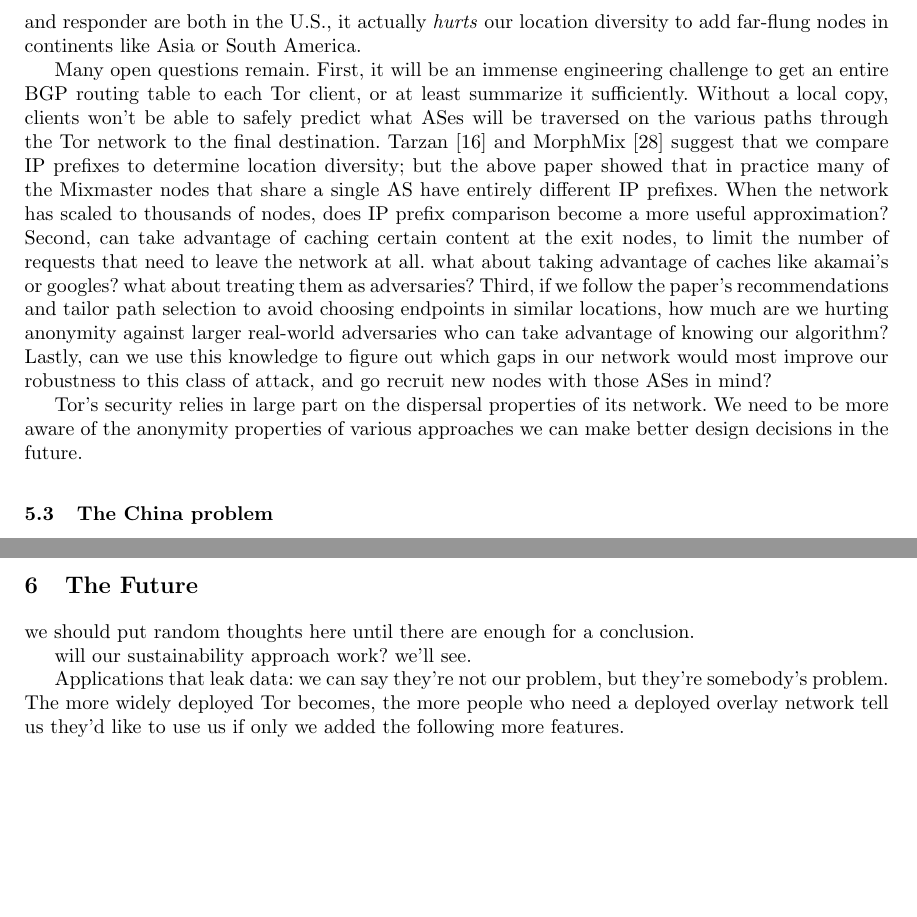
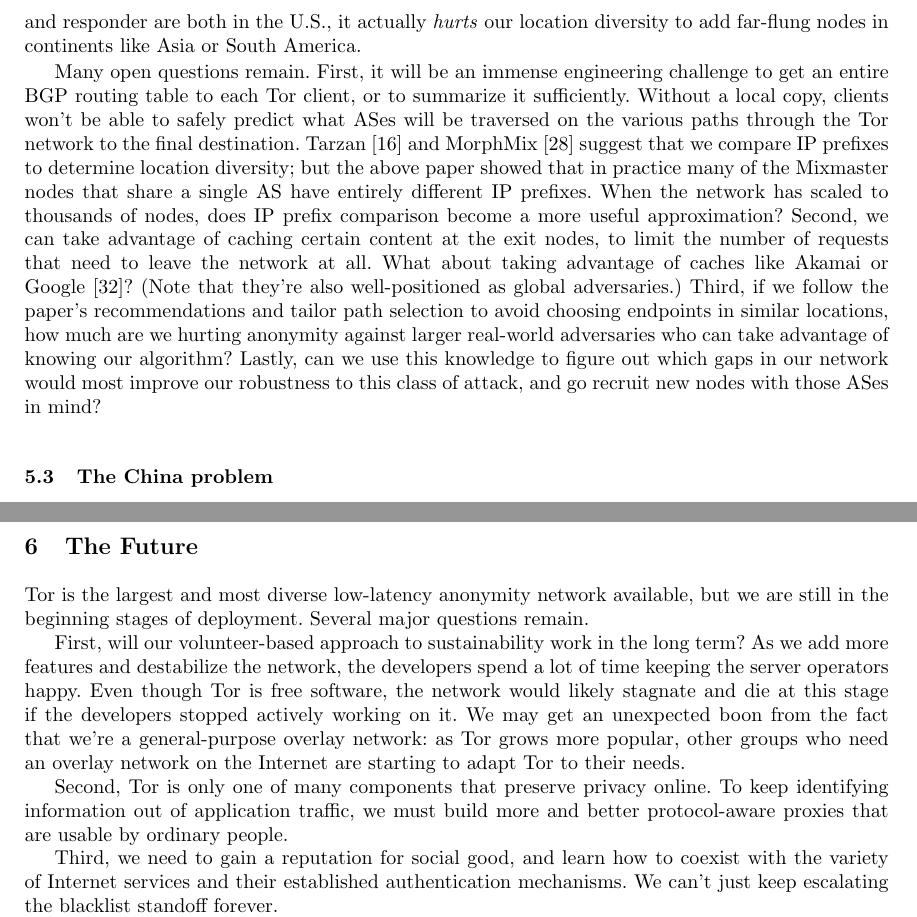
Before and after one commit to pruby/Tor-Mirror, a LaTeX thesis (doc/design-paper/challenges.tex): two parts of pages 15 and 17 of 21 before the commit and two parts of pages 15 and 17 of 20 after it, joined at a grey line, cut so that both start at the same text, the shorter picture padded with empty space. Compiled offline with pdfLaTeX.

Commit message:
give us a conclusion
git-svn-id: https://svn.torproject.org/svn/tor/trunk@3580 55e972cd-5a19-0410-ae62-a4d7a52db4cd

```diff
--- a/doc/design-paper/challenges.tex
+++ b/doc/design-paper/challenges.tex
@@ -8,7 +8,7 @@
 
 \setlength{\textwidth}{6in}
 \setlength{\textheight}{8in}
-\setlength{\topmargin}{0in}
+\setlength{\topmargin}{.5in}
 \setlength{\oddsidemargin}{1cm}
 \setlength{\evensidemargin}{1cm}
 
@@ -1320,8 +1320,8 @@ our location diversity to add far-flung nodes in continents like Asia
 or South America.
 
 Many open questions remain. First, it will be an immense engineering
-challenge to get an entire BGP routing table to each Tor client, or at
-least summarize it sufficiently. Without a local copy, clients won't be
+challenge to get an entire BGP routing table to each Tor client, or to
+summarize it sufficiently. Without a local copy, clients won't be
 able to safely predict what ASes will be traversed on the various paths
 through the Tor network to the final destination. Tarzan~\cite{tarzan:ccs02}
 and MorphMix~\cite{morphmix:fc04} suggest that we compare IP prefixes to
@@ -1330,10 +1330,11 @@ many of the Mixmaster nodes that share a single AS have entirely different
 IP prefixes. When the network has scaled to thousands of nodes, does IP
 prefix comparison become a more useful approximation?
 %
-Second, can take advantage of caching certain content at the exit nodes, to
-limit the number of requests that need to leave the network at all.
-what about taking advantage of caches like akamai's or googles? what
-about treating them as adversaries?
+Second, we can take advantage of caching certain content at the
+exit nodes, to limit the number of requests that need to leave the
+network at all. What about taking advantage of caches like Akamai or
+Google~\cite{shsm03}? (Note that they're also well-positioned as global
+adversaries.)
 %
 Third, if we follow the paper's recommendations and tailor path selection
 to avoid choosing endpoints in similar locations, how much are we hurting
@@ -1344,9 +1345,9 @@ Lastly, can we use this knowledge to figure out which gaps in our network
 would most improve our robustness to this class of attack, and go recruit
 new nodes with those ASes in mind?
 
-Tor's security relies in large part on the dispersal properties of its
-network. We need to be more aware of the anonymity properties of various
-approaches we can make better design decisions in the future.
+%Tor's security relies in large part on the dispersal properties of its
+%network. We need to be more aware of the anonymity properties of various
+%approaches so we can make better design decisions in the future.
 
 \subsection{The China problem}
 \label{subsec:china}
@@ -1473,15 +1474,24 @@ they are running clients.
 \section{The Future}
 \label{sec:conclusion}
 
-we should put random thoughts here until there are enough for a
-conclusion.
-
-will our sustainability approach work? we'll see.
-
-Applications that leak data: we can say they're not our problem, but
-they're somebody's problem.
-The more widely deployed Tor becomes, the more people who need a
-deployed overlay network tell us they'd like to use us if only we added
-the following more features.
-
-"These are difficult and open questions, yet choosing not to solve them
+Tor is the largest and most diverse low-latency anonymity network
+available, but we are still in the beginning stages of deployment. Several
+major questions remain.
+
+First, will our volunteer-based approach to sustainability work in the
+long term? As we add more features and destabilize the network, the
+developers spend a lot of time keeping the server operators happy. Even
+though Tor is free software, the network would likely stagnate and die at
+this stage if the developers stopped actively working on it. We may get
+an unexpected boon from the fact that we're a general-purpose overlay
+network: as Tor grows more popular, other groups who need an overlay
+network on the Internet are starting to adapt Tor to their needs.
+
+Second, Tor is only one of many components that preserve privacy online.
+To keep identifying information out of application traffic, we must build
+more and better protocol-aware proxies that are usable by ordinary people.
+
+Third, we need to gain a reputation for social good, and learn how to
+coexist with the variety of Internet services and their established
+authentication mechanisms. We can't just keep escalating the blacklist
+standoff forever.
```
Also changed, not shown: doc/design-paper/challenges.tex (40 more changed lines).
